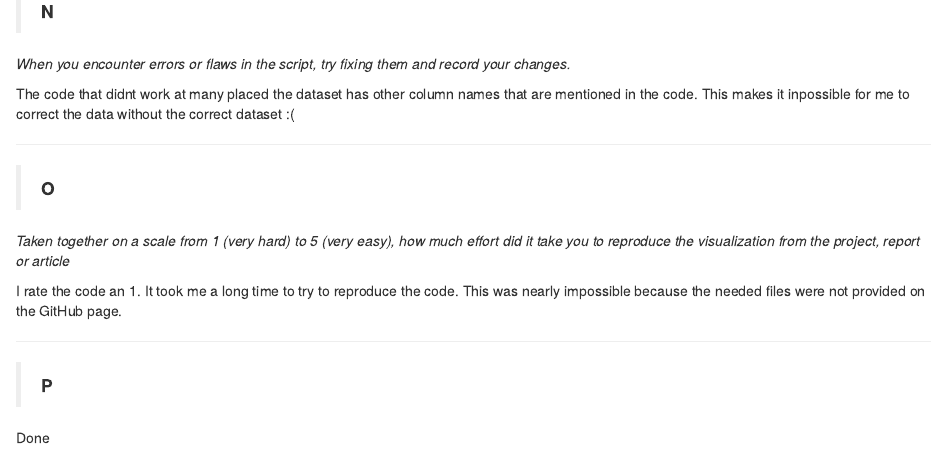
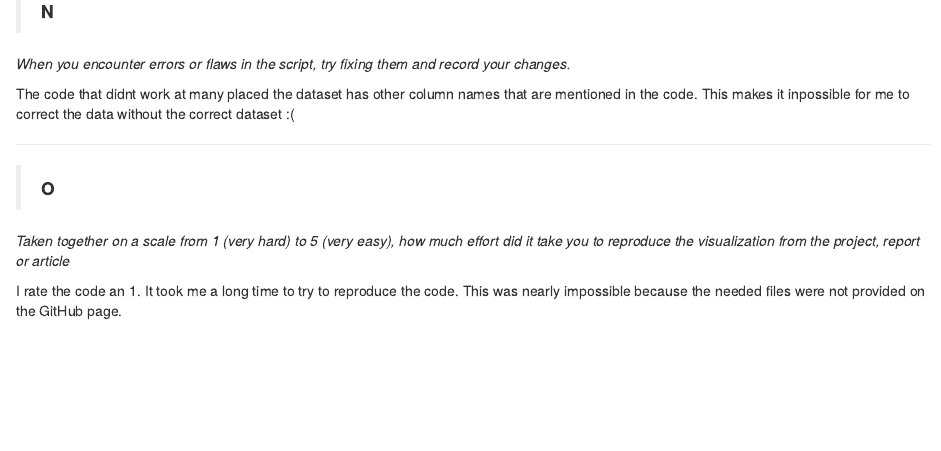
Before and after one commit to JariKoot/Portfolio_JariKoot, an R Markdown document (002_review_article.Rmd): the page in a window 1100 px wide, from 2040 px down. Rendered offline with R 4.5, knitr and Pandoc, with nearby package versions; drawn as R Markdown's standard HTML page in place of the format the file asks for.

Commit message:
Update 002_review_article.Rmd

```diff
--- a/002_review_article.Rmd
+++ b/002_review_article.Rmd
@@ -112,8 +112,3 @@ _Taken together on a scale from 1 (very hard) to 5 (very easy), how much effort
 I rate the code an 1. It took me a long time to try to reproduce the code. This was nearly impossible because the needed files were not provided on the GitHub page.
 
 ***
->__P__
-
-Done
-
-***
```
